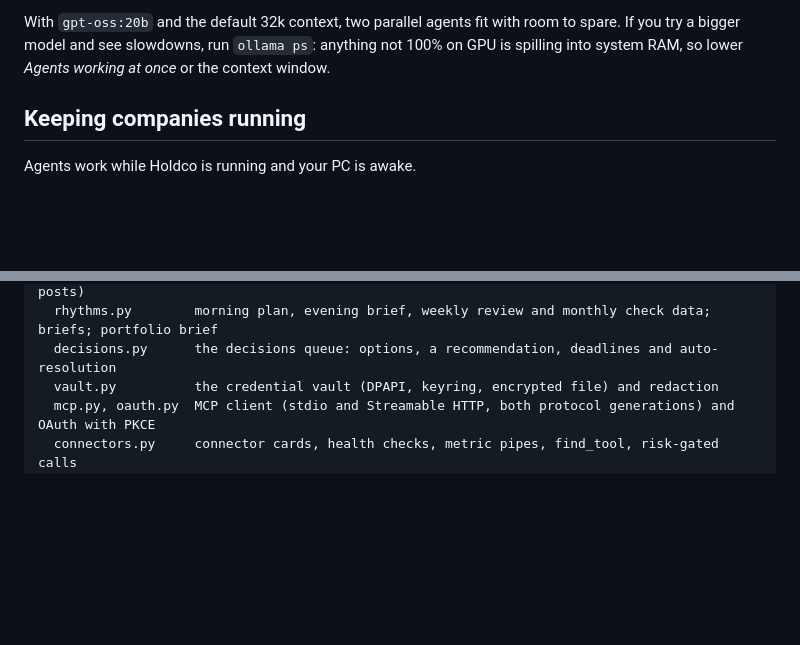
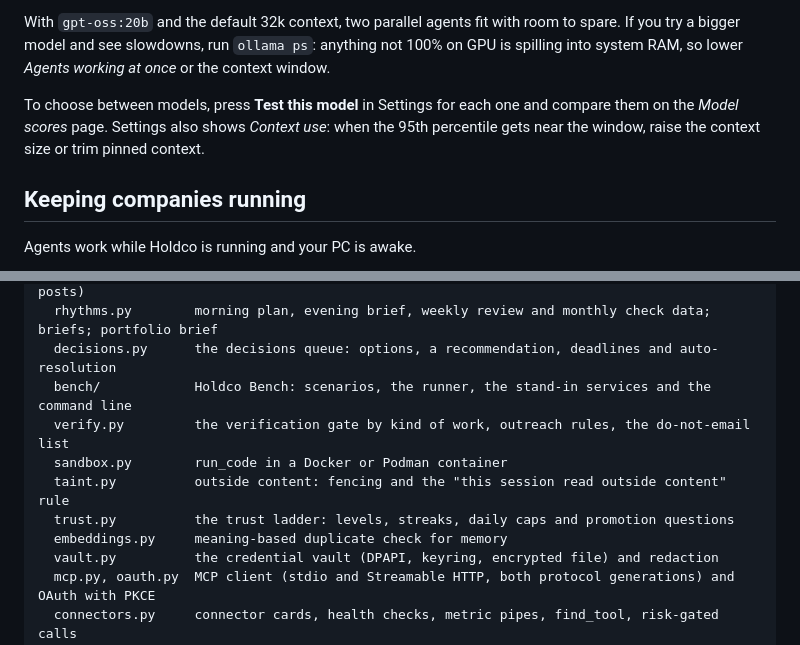
Before and after one commit to JackL725/Holdco, a Markdown page: README.md, 2 parts joined by grey strips. Rendered like a GitHub page; blank space fills up the shorter version.

```diff
--- a/README.md
+++ b/README.md
@@ -194,6 +215,10 @@ Let two agents work at the same time by telling Ollama to serve parallel request
 With `gpt-oss:20b` and the default 32k context, two parallel agents fit with room to spare. If you try a
 bigger model and see slowdowns, run `ollama ps`: anything not 100% on GPU is spilling into system RAM,
 so lower *Agents working at once* or the context window.
+
+To choose between models, press **Test this model** in Settings for each one and compare them on the *Model
+scores* page. Settings also shows *Context use*: when the 95th percentile gets near the window, raise the context
+size or trim pinned context.
 
 ## Keeping companies running
 
@@ -422,6 +452,12 @@ holdco/
   contracts.py      task contracts, the dependency graph, budgets (GPU hours, steps, tokens, posts)
   rhythms.py        morning plan, evening brief, weekly review and monthly check data; briefs; portfolio brief
   decisions.py      the decisions queue: options, a recommendation, deadlines and auto-resolution
+  bench/            Holdco Bench: scenarios, the runner, the stand-in services and the command line
+  verify.py         the verification gate by kind of work, outreach rules, the do-not-email list
+  sandbox.py        run_code in a Docker or Podman container
+  taint.py          outside content: fencing and the "this session read outside content" rule
+  trust.py          the trust ladder: levels, streaks, daily caps and promotion questions
+  embeddings.py     meaning-based duplicate check for memory
   vault.py          the credential vault (DPAPI, keyring, encrypted file) and redaction
   mcp.py, oauth.py  MCP client (stdio and Streamable HTTP, both protocol generations) and OAuth with PKCE
   connectors.py     connector cards, health checks, metric pipes, find_tool, risk-gated calls
```
Also changed, not shown: other parts of README.md (+31 -5 lines).
